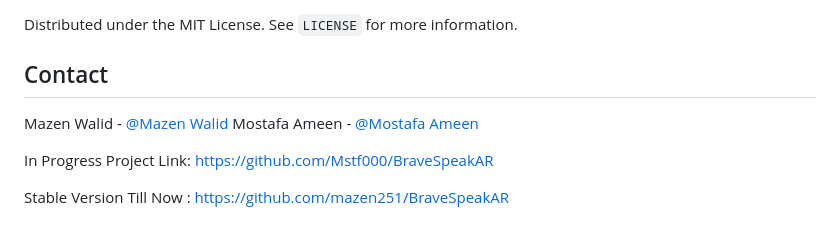
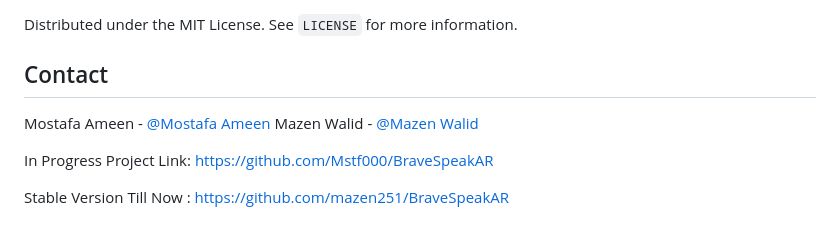
Before and after one commit to Mstf000/BraveSpeakAR, a Markdown page: README.md, the part around the change. Rendered like a GitHub page.

```diff
--- a/README.md
+++ b/README.md
@@ -97,8 +97,9 @@ Distributed under the MIT License. See `LICENSE` for more information.
 
 ## Contact
 
+Mostafa Ameen - [@Mostafa Ameen](https://www.linkedin.com/in/mostafa-ameen-72511a1bb/)
 Mazen Walid - [@Mazen Walid](https://www.linkedin.com/in/mazen-walid-225582208/)
-Mostafa Ameen - [@Mostafa Ameen](https://www.linkedin.com/in/mostafa-ameen-72511a1bb/)
+
 
 In Progress Project Link: [https://github.com/Mstf000/BraveSpeakAR](https://github.com/Mstf000/BraveSpeakAR)
 
```
